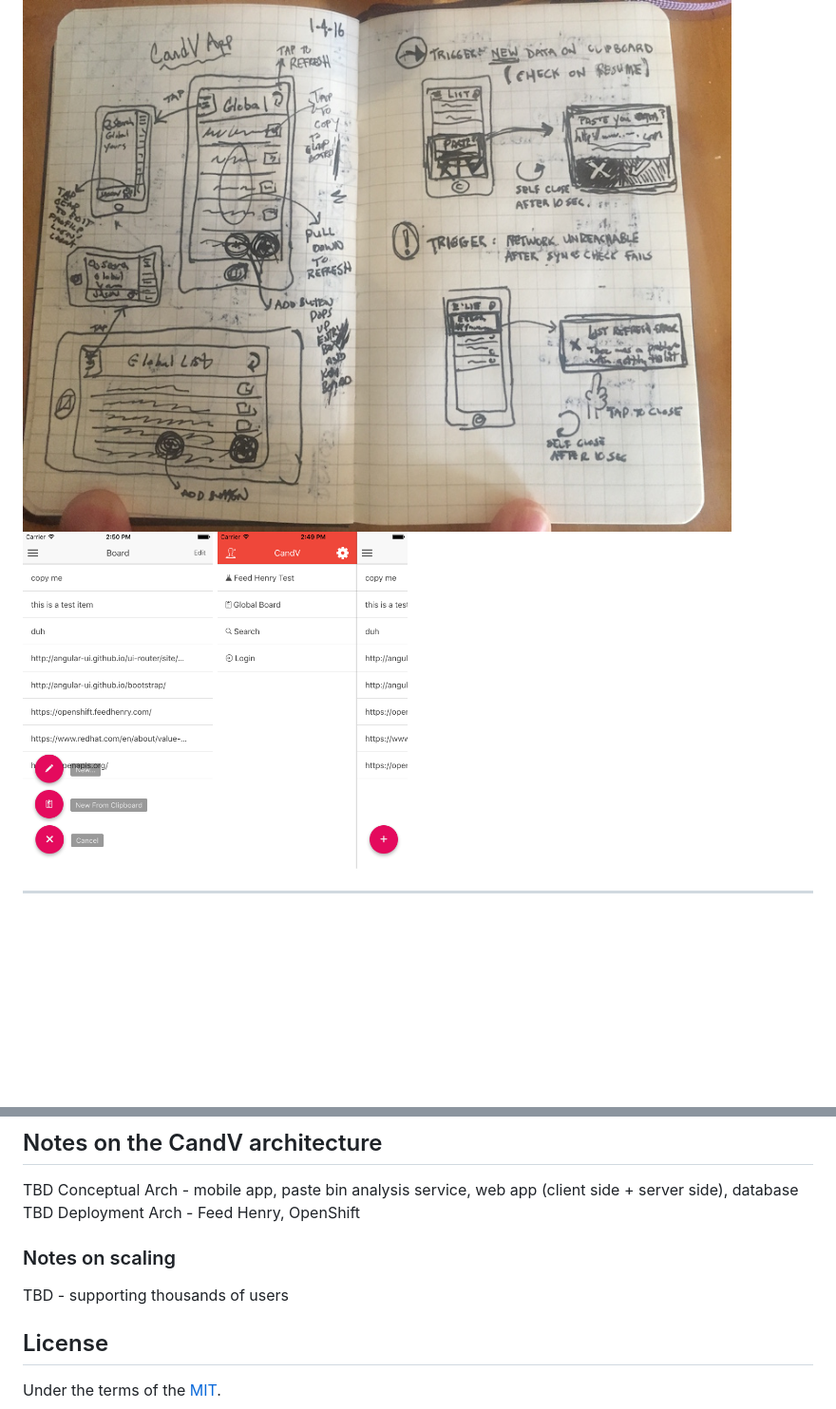
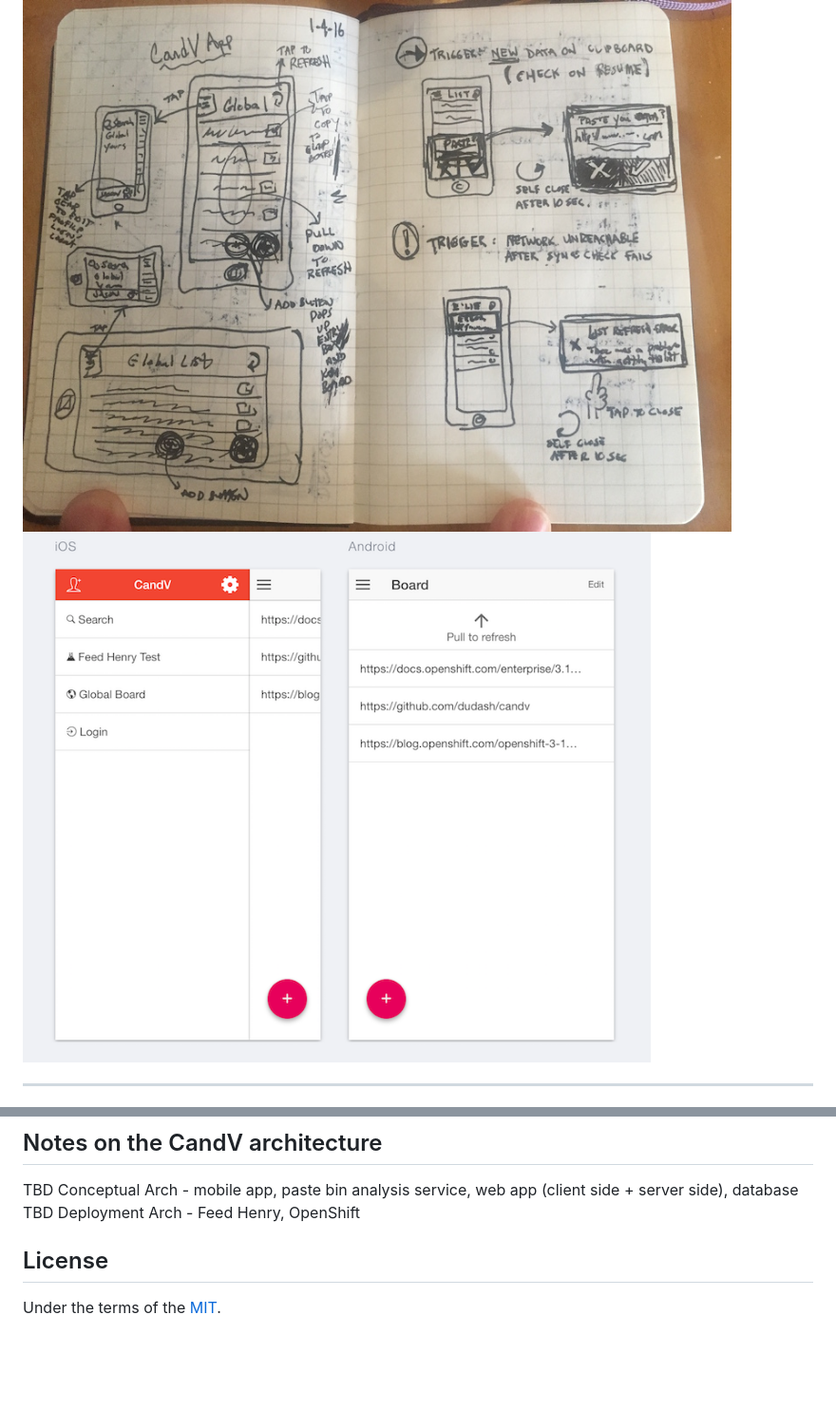
Before and after one commit to dudash/candv-ionic, a Markdown page: README.md, 2 parts joined by grey strips. Shown: that part at 95% size. Rendered like a GitHub page; pictures changed too: .screens/2016-04-10_1.png (added); blank space fills up the shorter version.

```diff
--- a/README.md
+++ b/README.md
@@ -4,8 +4,7 @@ A copy and paste mobile application with a cloud backend. Pronounced as 'kand-ve
 
 Initial concept sketches:
 ![Screenshot CandV](./.design/initial_ui_sketch.JPG?raw=true)
-<img src="./.screens/2016-03-21_2.png" width="200px"/>
-<img src="./.screens/2016-03-21_1.png" width="200px"/>
+![Screenshot CandV](./.screens/2016-04-10_1.png)
 
 -------
 
@@ -25,8 +24,6 @@ To run your own, get the source for the server [here][2] along with instructions
 TBD Conceptual Arch - mobile app, paste bin analysis service, web app (client side + server side), database
 TBD Deployment Arch - Feed Henry, OpenShift
 
-### Notes on scaling
-TBD - supporting thousands of users
 
 ## License
 Under the terms of the [MIT][1].
```
